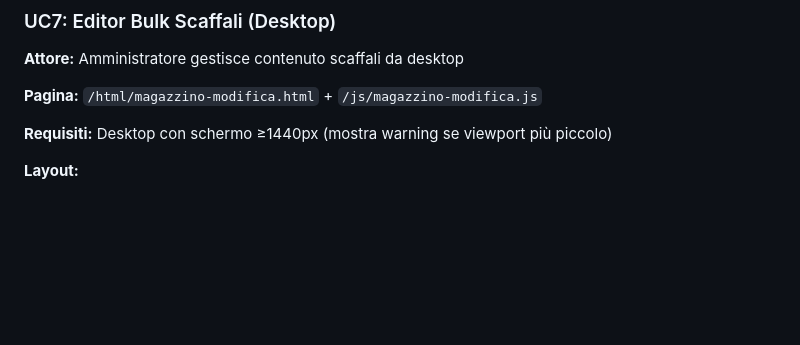
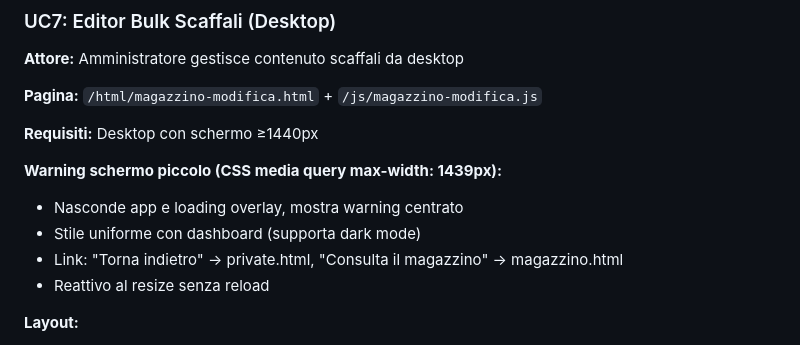
Before and after one commit to marcelloemme/elettromeccanica-maranzan, a Markdown page: .claude.md, the part around the change. Rendered like a GitHub page; blank space fills up the shorter version.

Commit message:
Docs: Aggiornato .claude.md con info warning magazzino-modifica
Co-Authored-By: Claude Opus 4.5 <noreply@anthropic.com>

```diff
--- a/.claude.md
+++ b/.claude.md
@@ -222,7 +222,13 @@ console.log(cacheManager.getStats());
 
 **Pagina:** `/html/magazzino-modifica.html` + `/js/magazzino-modifica.js`
 
-**Requisiti:** Desktop con schermo ≥1440px (mostra warning se viewport più piccolo)
+**Requisiti:** Desktop con schermo ≥1440px
+
+**Warning schermo piccolo (CSS media query max-width: 1439px):**
+- Nasconde app e loading overlay, mostra warning centrato
+- Stile uniforme con dashboard (supporta dark mode)
+- Link: "Torna indietro" → private.html, "Consulta il magazzino" → magazzino.html
+- Reattivo al resize senza reload
 
 **Layout:**
 - Griglia scaffali organizzati per lettera (7 per riga)
```
